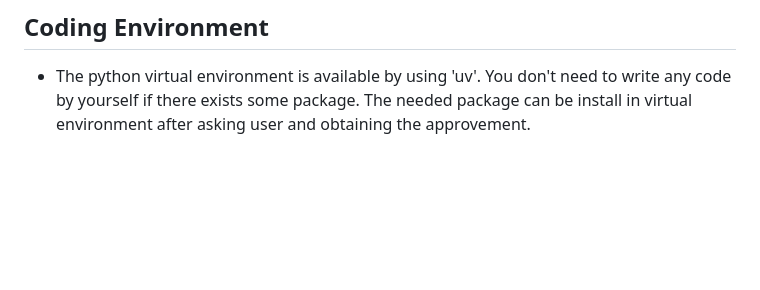
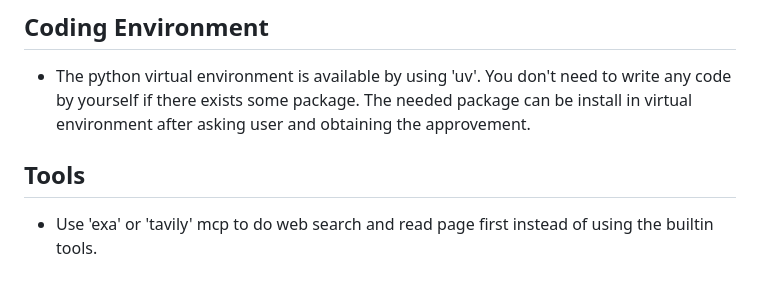
Before and after one commit to peakyet/peakyet, a Markdown page: AGENTS.md, the part around the change. Drawn GitHub-style; blank space fills up the shorter version.

Commit message:
Add rule for web search tools

```diff
--- a/AGENTS.md
+++ b/AGENTS.md
@@ -137,3 +137,7 @@ converted to Typst just to unify the series.
 ## Coding Environment
 
 - The python virtual environment is available by using 'uv'. You don't need to write any code by yourself if there exists some package. The needed package can be install in virtual environment after asking user and obtaining the approvement.
+
+## Tools
+
+- Use 'exa' or 'tavily' mcp to do web search and read page first instead of using the builtin tools.
```
